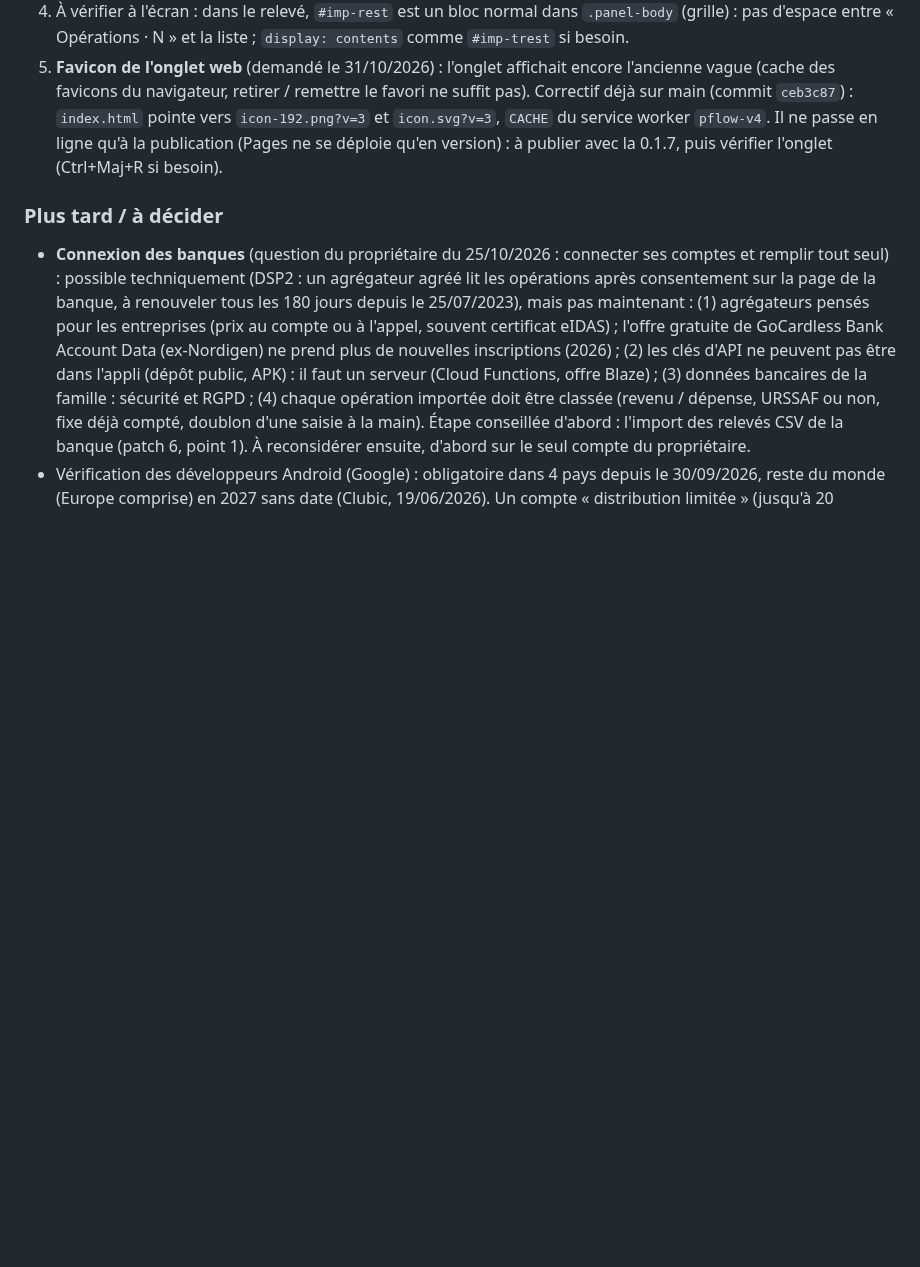
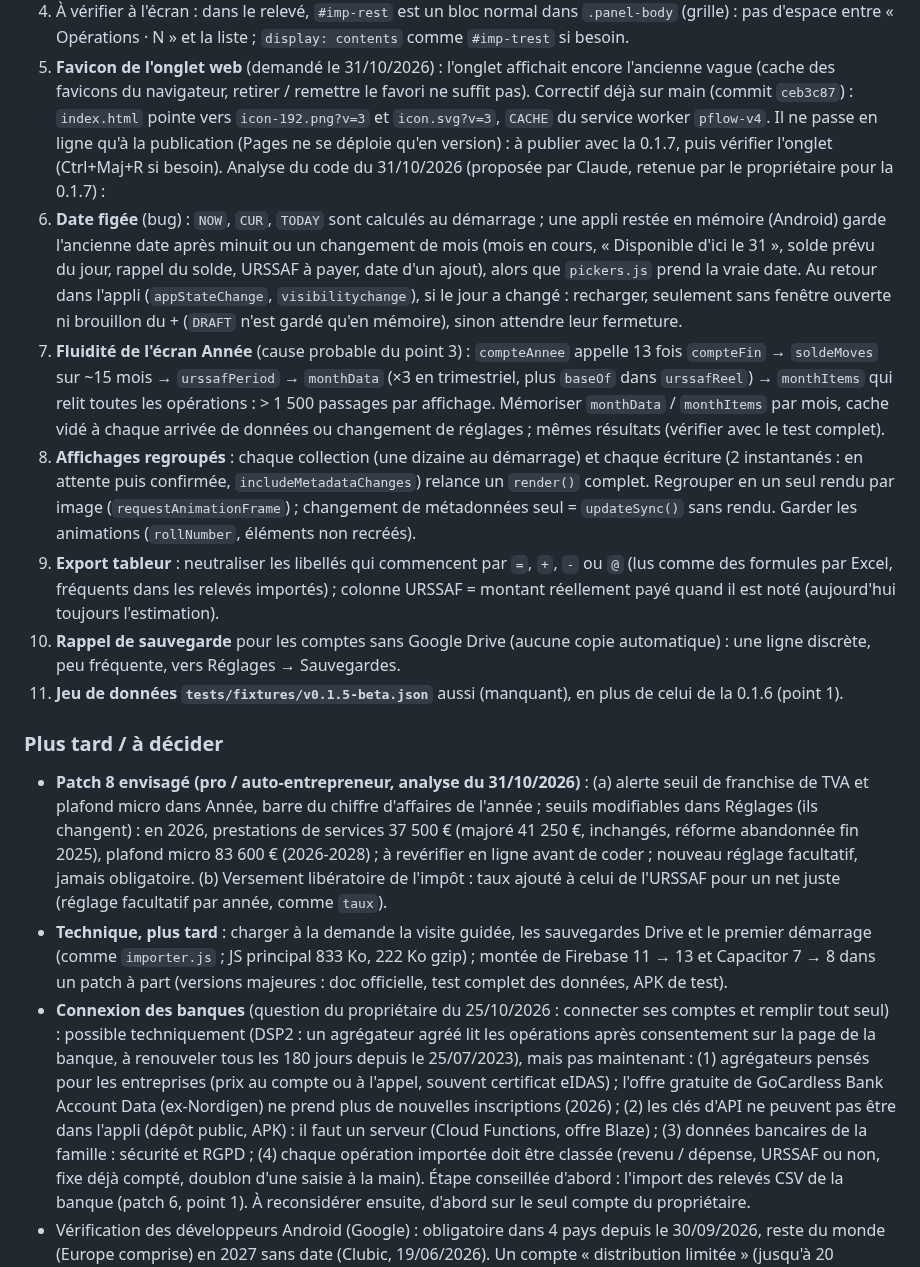
Before and after one commit to Lorn-noross/P-Flow, a Markdown page: CLAUDE.md, the part around the change. Rendered like a GitHub page; blank space fills up the shorter version.

Commit message:
Feuille de route : analyse du code, points 6 à 11 du patch 7, patch 8 envisagé
Co-Authored-By: Claude Opus 5.5 <noreply@anthropic.com>
Claude-Session: https://claude.ai/code/session_012brtTdzmgSddNwe87z9MaK

```diff
--- a/CLAUDE.md
+++ b/CLAUDE.md
@@ -85,8 +85,17 @@ Nouvelle conversation conseillée. À faire en premier, avant toute nouveauté :
 3. **Fluidité « Fixes → Année »** : au-dessus de la limite au ralenti ×6 (3 à 5 images > 50 ms, 2 en 0.1.5) : alléger le rendu de l'écran Année (catégories calculées après l'animation, par exemple).
 4. À vérifier à l'écran : dans le relevé, `#imp-rest` est un bloc normal dans `.panel-body` (grille) : pas d'espace entre « Opérations · N » et la liste ; `display: contents` comme `#imp-trest` si besoin.
 5. **Favicon de l'onglet web** (demandé le 31/10/2026) : l'onglet affichait encore l'ancienne vague (cache des favicons du navigateur, retirer / remettre le favori ne suffit pas). Correctif déjà sur main (commit `ceb3c87`) : `index.html` pointe vers `icon-192.png?v=3` et `icon.svg?v=3`, `CACHE` du service worker `pflow-v4`. Il ne passe en ligne qu'à la publication (Pages ne se déploie qu'en version) : à publier avec la 0.1.7, puis vérifier l'onglet (Ctrl+Maj+R si besoin).
+Analyse du code du 31/10/2026 (proposée par Claude, retenue par le propriétaire pour la 0.1.7) :
+6. **Date figée** (bug) : `NOW`, `CUR`, `TODAY` sont calculés au démarrage ; une appli restée en mémoire (Android) garde l'ancienne date après minuit ou un changement de mois (mois en cours, « Disponible d'ici le 31 », solde prévu du jour, rappel du solde, URSSAF à payer, date d'un ajout), alors que `pickers.js` prend la vraie date. Au retour dans l'appli (`appStateChange`, `visibilitychange`), si le jour a changé : recharger, seulement sans fenêtre ouverte ni brouillon du + (`DRAFT` n'est gardé qu'en mémoire), sinon attendre leur fermeture.
+7. **Fluidité de l'écran Année** (cause probable du point 3) : `compteAnnee` appelle 13 fois `compteFin` → `soldeMoves` sur ~15 mois → `urssafPeriod` → `monthData` (×3 en trimestriel, plus `baseOf` dans `urssafReel`) → `monthItems` qui relit toutes les opérations : > 1 500 passages par affichage. Mémoriser `monthData` / `monthItems` par mois, cache vidé à chaque arrivée de données ou changement de réglages ; mêmes résultats (vérifier avec le test complet).
+8. **Affichages regroupés** : chaque collection (une dizaine au démarrage) et chaque écriture (2 instantanés : en attente puis confirmée, `includeMetadataChanges`) relance un `render()` complet. Regrouper en un seul rendu par image (`requestAnimationFrame`) ; changement de métadonnées seul = `updateSync()` sans rendu. Garder les animations (`rollNumber`, éléments non recréés).
+9. **Export tableur** : neutraliser les libellés qui commencent par `=`, `+`, `-` ou `@` (lus comme des formules par Excel, fréquents dans les relevés importés) ; colonne URSSAF = montant réellement payé quand il est noté (aujourd'hui toujours l'estimation).
+10. **Rappel de sauvegarde** pour les comptes sans Google Drive (aucune copie automatique) : une ligne discrète, peu fréquente, vers Réglages → Sauvegardes.
+11. **Jeu de données `tests/fixtures/v0.1.5-beta.json`** aussi (manquant), en plus de celui de la 0.1.6 (point 1).
 
 ### Plus tard / à décider
+- **Patch 8 envisagé (pro / auto-entrepreneur, analyse du 31/10/2026)** : (a) alerte seuil de franchise de TVA et plafond micro dans Année, barre du chiffre d'affaires de l'année ; seuils modifiables dans Réglages (ils changent) : en 2026, prestations de services 37 500 € (majoré 41 250 €, inchangés, réforme abandonnée fin 2025), plafond micro 83 600 € (2026-2028) ; à revérifier en ligne avant de coder ; nouveau réglage facultatif, jamais obligatoire. (b) Versement libératoire de l'impôt : taux ajouté à celui de l'URSSAF pour un net juste (réglage facultatif par année, comme `taux`).
+- **Technique, plus tard** : charger à la demande la visite guidée, les sauvegardes Drive et le premier démarrage (comme `importer.js` ; JS principal 833 Ko, 222 Ko gzip) ; montée de Firebase 11 → 13 et Capacitor 7 → 8 dans un patch à part (versions majeures : doc officielle, test complet des données, APK de test).
 - **Connexion des banques** (question du propriétaire du 25/10/2026 : connecter ses comptes et remplir tout seul) : possible techniquement (DSP2 : un agrégateur agréé lit les opérations après consentement sur la page de la banque, à renouveler tous les 180 jours depuis le 25/07/2023), mais pas maintenant : (1) agrégateurs pensés pour les entreprises (prix au compte ou à l'appel, souvent certificat eIDAS) ; l'offre gratuite de GoCardless Bank Account Data (ex-Nordigen) ne prend plus de nouvelles inscriptions (2026) ; (2) les clés d'API ne peuvent pas être dans l'appli (dépôt public, APK) : il faut un serveur (Cloud Functions, offre Blaze) ; (3) données bancaires de la famille : sécurité et RGPD ; (4) chaque opération importée doit être classée (revenu / dépense, URSSAF ou non, fixe déjà compté, doublon d'une saisie à la main). Étape conseillée d'abord : l'import des relevés CSV de la banque (patch 6, point 1). À reconsidérer ensuite, d'abord sur le seul compte du propriétaire.
 - Vérification des développeurs Android (Google) : obligatoire dans 4 pays depuis le 30/09/2026, reste du monde (Europe comprise) en 2027 sans date (Clubic, 19/06/2026). Un compte « distribution limitée » (jusqu'à 20 appareils, sans pièce d'identité) existe depuis août 2026 : à créer avant l'obligation en France pour que l'APK continue à s'installer normalement. Rien à faire pour l'instant.
 - Restreindre la clé d'API Firebase aux adresses de l'appli dans Google Cloud (réglage de la console, pas de code ; prudemment).
```
